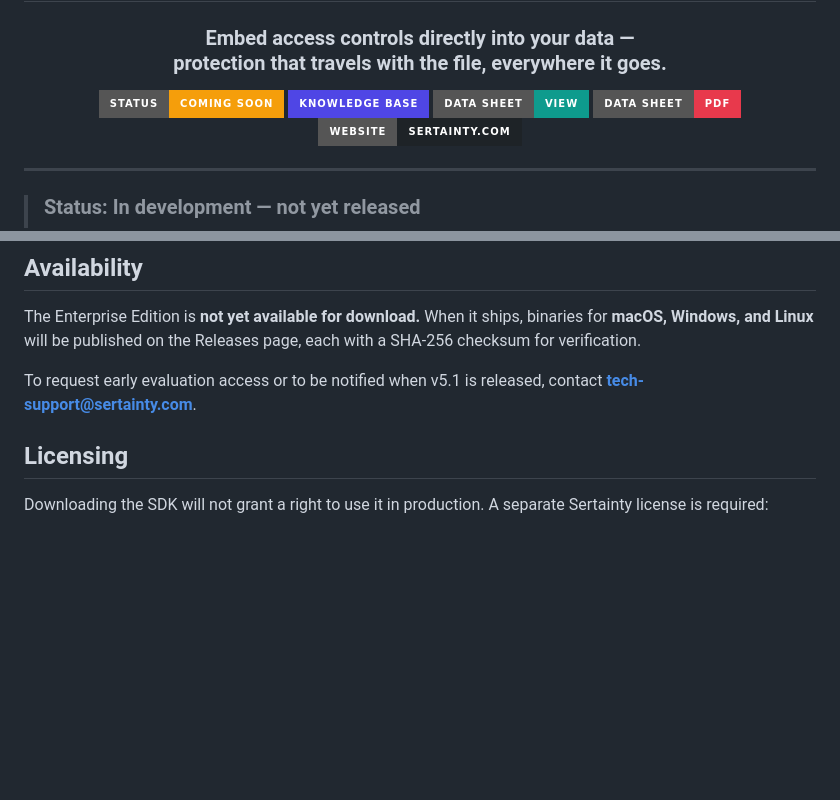
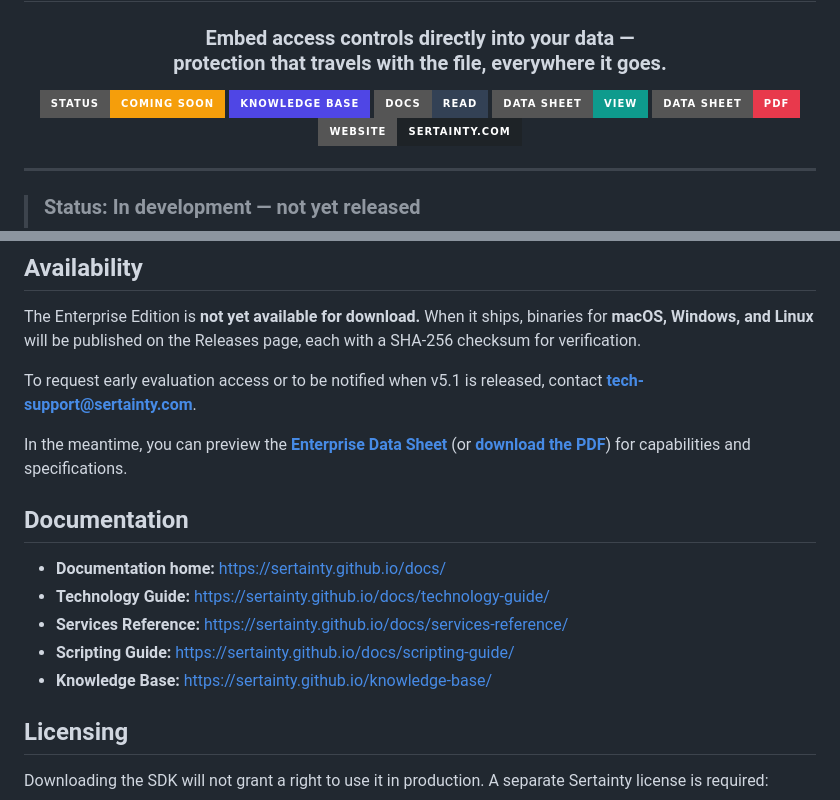
Before and after one commit to Sertainty/Enterprise-V5, a Markdown page: README.md, 2 parts joined by grey strips. Rendered like a GitHub page; badges without logos; blank space fills up the shorter version.

```diff
--- a/README.md
+++ b/README.md
@@ -8,6 +8,7 @@
 
 [![Status](https://img.shields.io/badge/Status-Coming%20Soon-f59e0b?style=for-the-badge)](https://www.sertainty.com/)
 [![Knowledge Base](https://img.shields.io/badge/Knowledge%20Base-4f46e5?style=for-the-badge&logo=readthedocs&logoColor=white)](https://sertainty.github.io/knowledge-base/)
+[![Docs](https://img.shields.io/badge/Docs-Read-334155?style=for-the-badge&logo=readthedocs&logoColor=white)](https://sertainty.github.io/docs/)
 [![Data Sheet](https://img.shields.io/badge/Data%20Sheet-View-0e9b8d?style=for-the-badge&logo=readthedocs&logoColor=white)](https://sertainty.github.io/Enterprise-V5/)
 [![Data Sheet PDF](https://img.shields.io/badge/Data%20Sheet-PDF-e8394c?style=for-the-badge&logo=adobeacrobatreader&logoColor=white)](https://sertainty.github.io/Enterprise-V5/Sertainty-Enterprise-v5.1-DataSheet.pdf)
 [![Website](https://img.shields.io/badge/Website-sertainty.com-1e2327?style=for-the-badge&logo=googlechrome&logoColor=white)](https://www.sertainty.com/)
@@ -52,6 +53,16 @@ The Enterprise Edition is **not yet available for download.** When it ships, bin
 
 To request early evaluation access or to be notified when v5.1 is released, contact **tech-support@sertainty.com**.
 
+In the meantime, you can preview the **[Enterprise Data Sheet](https://sertainty.github.io/Enterprise-V5/)** (or **[download the PDF](https://sertainty.github.io/Enterprise-V5/Sertainty-Enterprise-v5.1-DataSheet.pdf)**) for capabilities and specifications.
+
+## Documentation
+
+- **Documentation home:** https://sertainty.github.io/docs/
+- **Technology Guide:** https://sertainty.github.io/docs/technology-guide/
+- **Services Reference:** https://sertainty.github.io/docs/services-reference/
+- **Scripting Guide:** https://sertainty.github.io/docs/scripting-guide/
+- **Knowledge Base:** https://sertainty.github.io/knowledge-base/
+
 ## Licensing
 
 Downloading the SDK will not grant a right to use it in production. A separate Sertainty license is required:
```
Also changed, not shown: other parts of README.md (+1 -0 lines).
